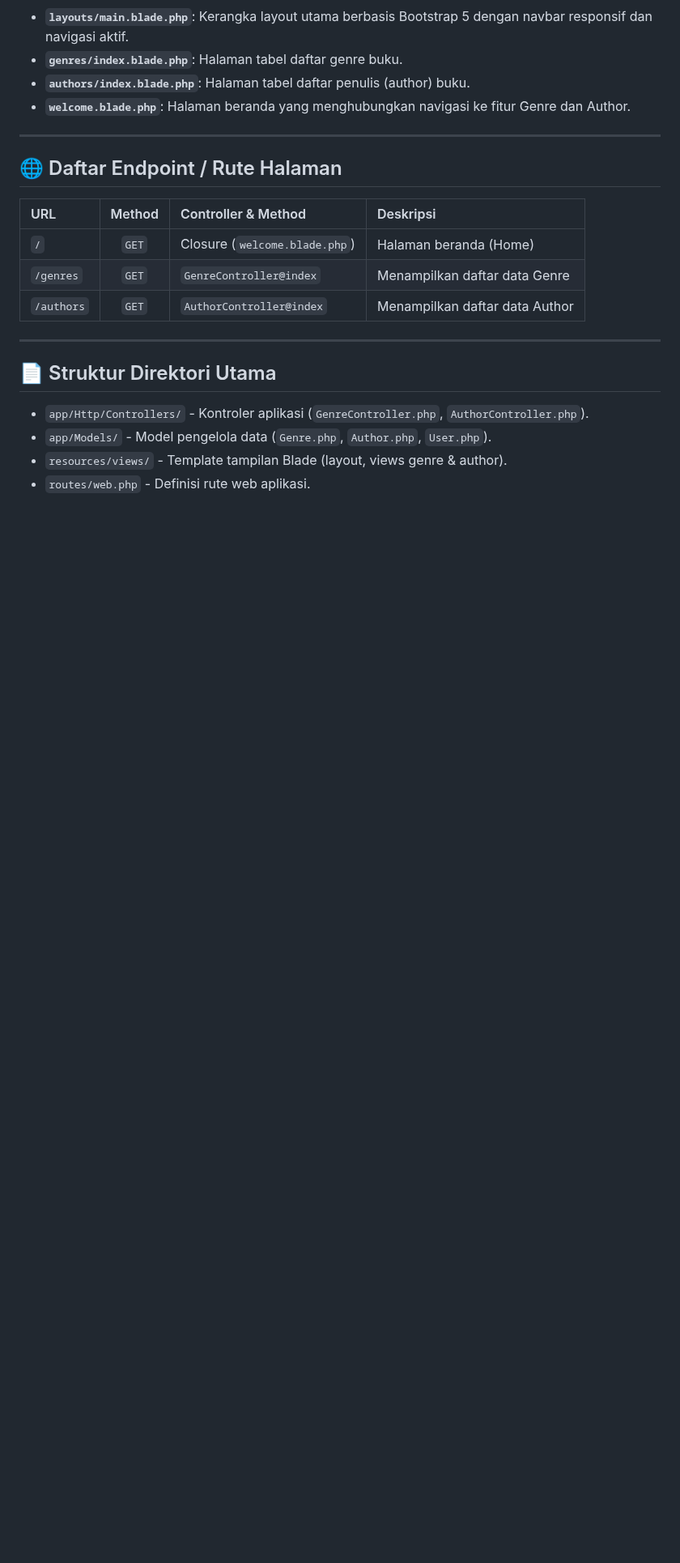
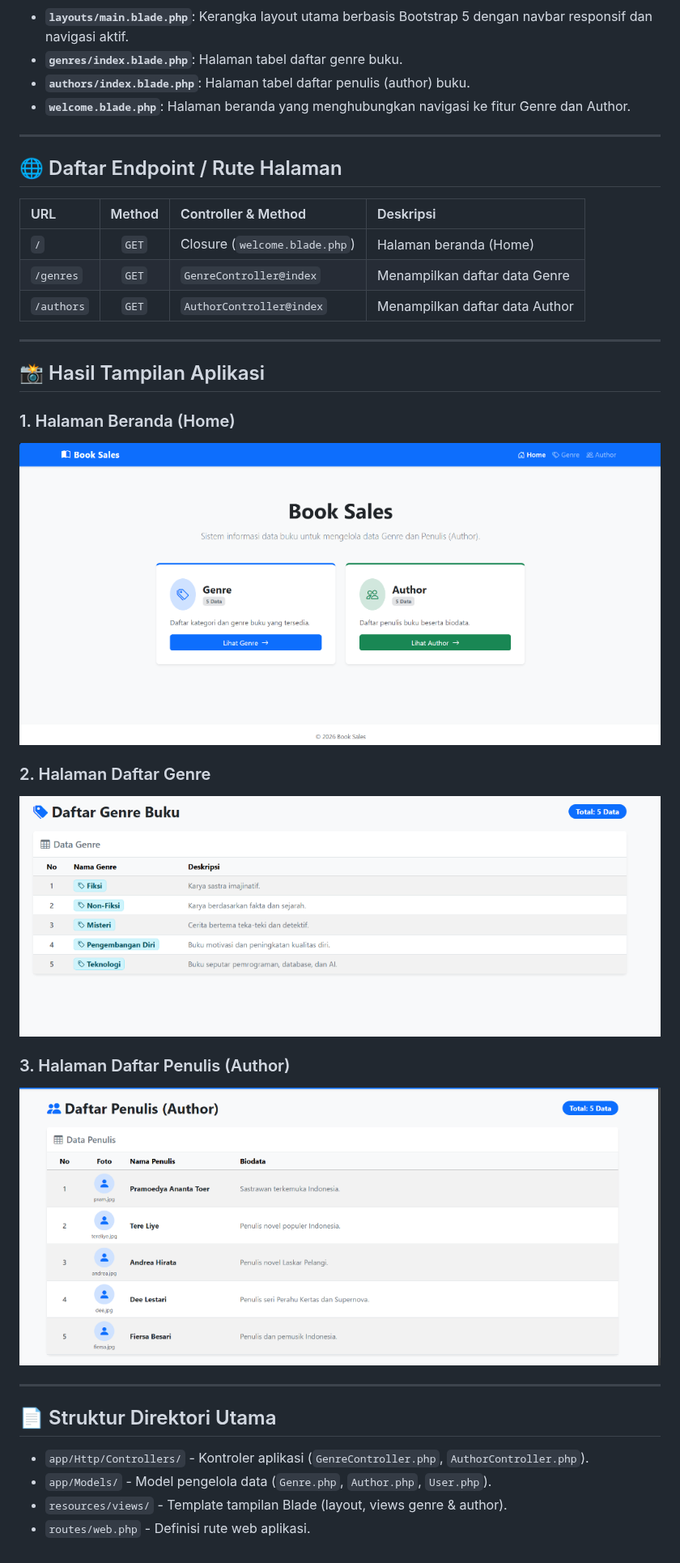
Before and after one commit to abell56/tugas-laravel, a Markdown page: README.md, the part around the change. Shown at 81% size. GitHub-like rendering; pictures changed too: docs/images/authors.png (added), docs/images/genres.png (added), docs/images/home.png (added); blank space fills up the shorter version.

Commit message:
docs: tambahkan dokumentasi dan tangkapan layar hasil implementasi MVC pada README

```diff
--- a/README.md
+++ b/README.md
@@ -101,6 +101,19 @@ Proyek ini menerapkan konsep **Model-View-Controller (MVC)** untuk entitas **Gen
 
 ---
 
+## 📸 Hasil Tampilan Aplikasi
+
+### 1. Halaman Beranda (Home)
+![Halaman Beranda](docs/images/home.png)
+
+### 2. Halaman Daftar Genre
+![Daftar Genre Buku](docs/images/genres.png)
+
+### 3. Halaman Daftar Penulis (Author)
+![Daftar Penulis](docs/images/authors.png)
+
+---
+
 ## 📄 Struktur Direktori Utama
 * `app/Http/Controllers/` - Kontroler aplikasi (`GenreController.php`, `AuthorController.php`).
 * `app/Models/` - Model pengelola data (`Genre.php`, `Author.php`, `User.php`).
```
